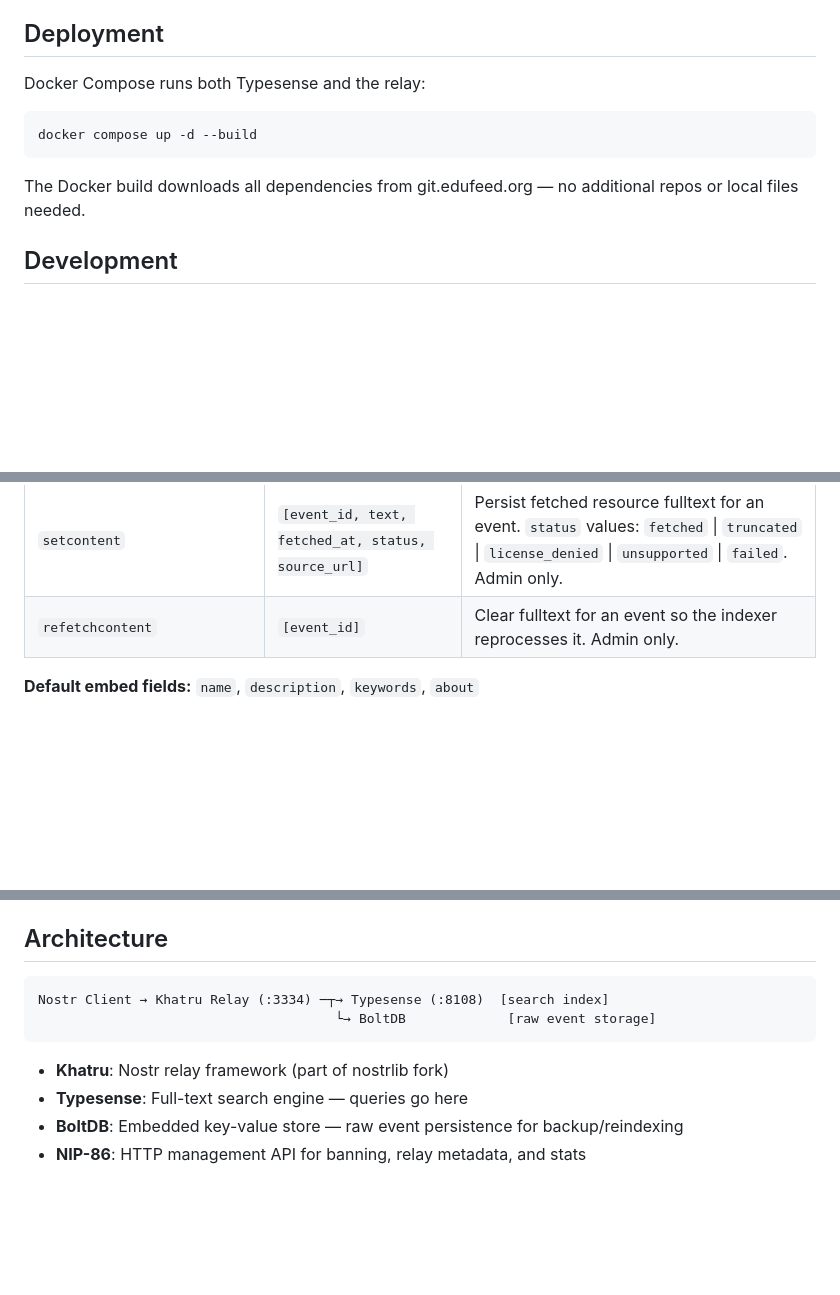
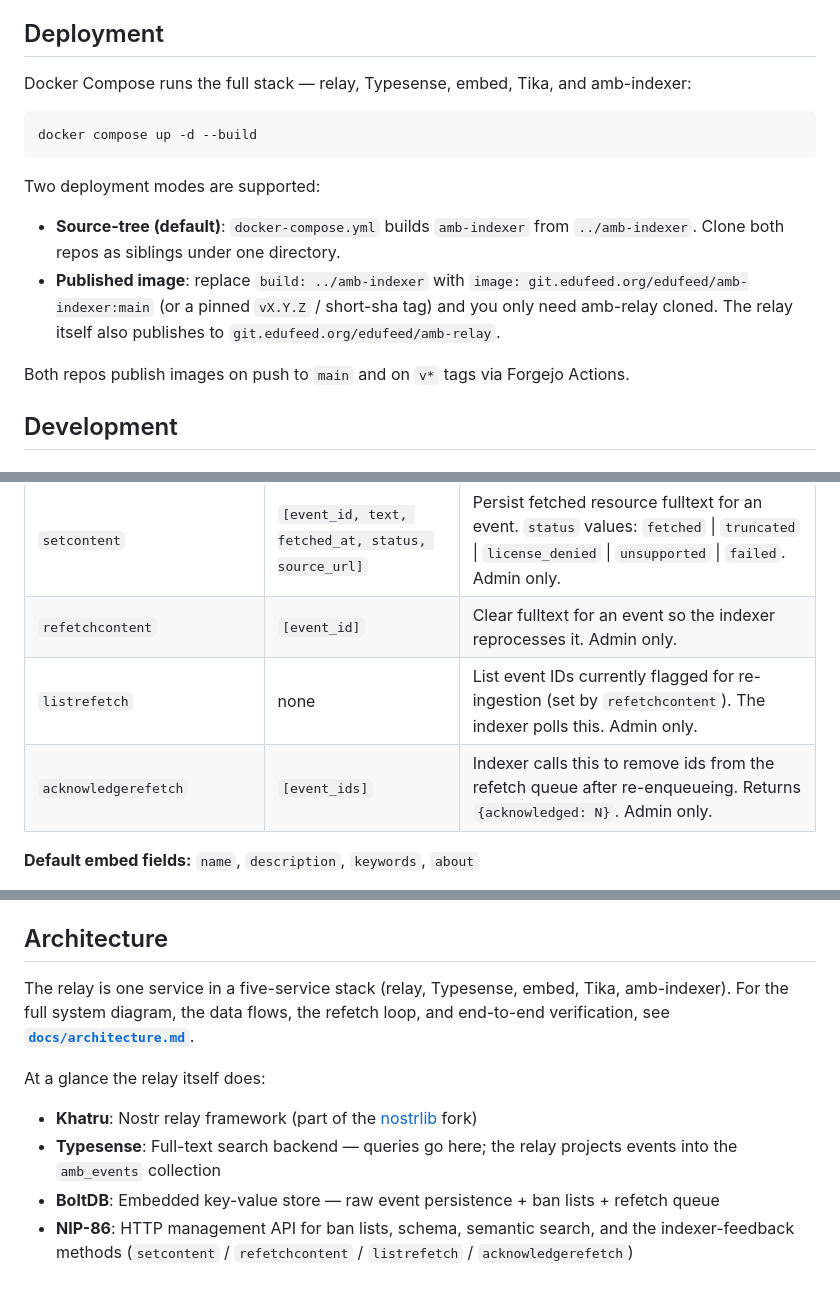
Before and after one commit to edufeed-org/amb-relay, a Markdown page: README.md, 3 parts joined by grey strips. Rendered like a GitHub page; blank space fills up the shorter version.

Commit message:
docs: document amb-relay × amb-indexer system story
Pair-service docs were drifting:

- README claimed 'no additional repos needed' but compose builds
  amb-indexer from ../amb-indexer.
- NIP-86 method table was missing listrefetch / acknowledgerefetch.
- Architecture stub showed only Khatru + Typesense + BoltDB; the
  real stack is five services. Defer to docs/architecture.md instead.
- architecture.md still showed embedder as external; we shipped the
  in-stack embed service in 7db5fbc.

Lift the truth from CLAUDE.md / architecture.md into the user-facing
README, and document both deployment modes (source-tree default vs.
published image at git.edufeed.org/edufeed/amb-indexer).

````diff
--- a/README.md
+++ b/README.md
@@ -58,13 +58,18 @@ When configured with `SEMANTIC_SEARCH_ENABLED=true`, the relay performs hybrid s
 
 ## Deployment
 
-Docker Compose runs both Typesense and the relay:
+Docker Compose runs the full stack — relay, Typesense, embed, Tika, and amb-indexer:
 
 ```bash
 docker compose up -d --build
 ```
 
-The Docker build downloads all dependencies from git.edufeed.org — no additional repos or local files needed.
+Two deployment modes are supported:
+
+- **Source-tree (default)**: `docker-compose.yml` builds `amb-indexer` from `../amb-indexer`. Clone both repos as siblings under one directory.
+- **Published image**: replace `build: ../amb-indexer` with `image: git.edufeed.org/edufeed/amb-indexer:main` (or a pinned `vX.Y.Z` / short-sha tag) and you only need amb-relay cloned. The relay itself also publishes to `git.edufeed.org/edufeed/amb-relay`.
+
+Both repos publish images on push to `main` and on `v*` tags via Forgejo Actions.
 
 ## Development
 
@@ -250,6 +255,8 @@ Skip step 2 if the running relay was previously configured with `updatecollectio
 | `disablesemanticsearch` | none | Shortcut to disable |
 | `setcontent` | `[event_id, text, fetched_at, status, source_url]` | Persist fetched resource fulltext for an event. `status` values: `fetched` \| `truncated` \| `license_denied` \| `unsupported` \| `failed`. Admin only. |
 | `refetchcontent` | `[event_id]` | Clear fulltext for an event so the indexer reprocesses it. Admin only. |
+| `listrefetch` | none | List event IDs currently flagged for re-ingestion (set by `refetchcontent`). The indexer polls this. Admin only. |
+| `acknowledgerefetch` | `[event_ids]` | Indexer calls this to remove ids from the refetch queue after re-enqueueing. Returns `{acknowledged: N}`. Admin only. |
 
 **Default embed fields:** `name`, `description`, `keywords`, `about`
 
@@ -273,12 +280,11 @@ for recipes and caveats (no re-signing, no content/chunks, no kind-5).
 
 ## Architecture
 
-```
-Nostr Client → Khatru Relay (:3334) ─┬→ Typesense (:8108)  [search index]
-                                      └→ BoltDB             [raw event storage]
-```
+The relay is one service in a five-service stack (relay, Typesense, embed, Tika, amb-indexer). For the full system diagram, the data flows, the refetch loop, and end-to-end verification, see **[`docs/architecture.md`](docs/architecture.md)**.
 
-- **Khatru**: Nostr relay framework (part of nostrlib fork)
-- **Typesense**: Full-text search engine — queries go here
-- **BoltDB**: Embedded key-value store — raw event persistence for backup/reindexing
-- **NIP-86**: HTTP management API for banning, relay metadata, and stats
+At a glance the relay itself does:
+
+- **Khatru**: Nostr relay framework (part of the [nostrlib](https://git.edufeed.org/edufeed/nostrlib) fork)
+- **Typesense**: Full-text search backend — queries go here; the relay projects events into the `amb_events` collection
+- **BoltDB**: Embedded key-value store — raw event persistence + ban lists + refetch queue
+- **NIP-86**: HTTP management API for ban lists, schema, semantic search, and the indexer-feedback methods (`setcontent` / `refetchcontent` / `listrefetch` / `acknowledgerefetch`)
````
Also changed, not shown: docs/architecture.md (+8 -7 lines).
